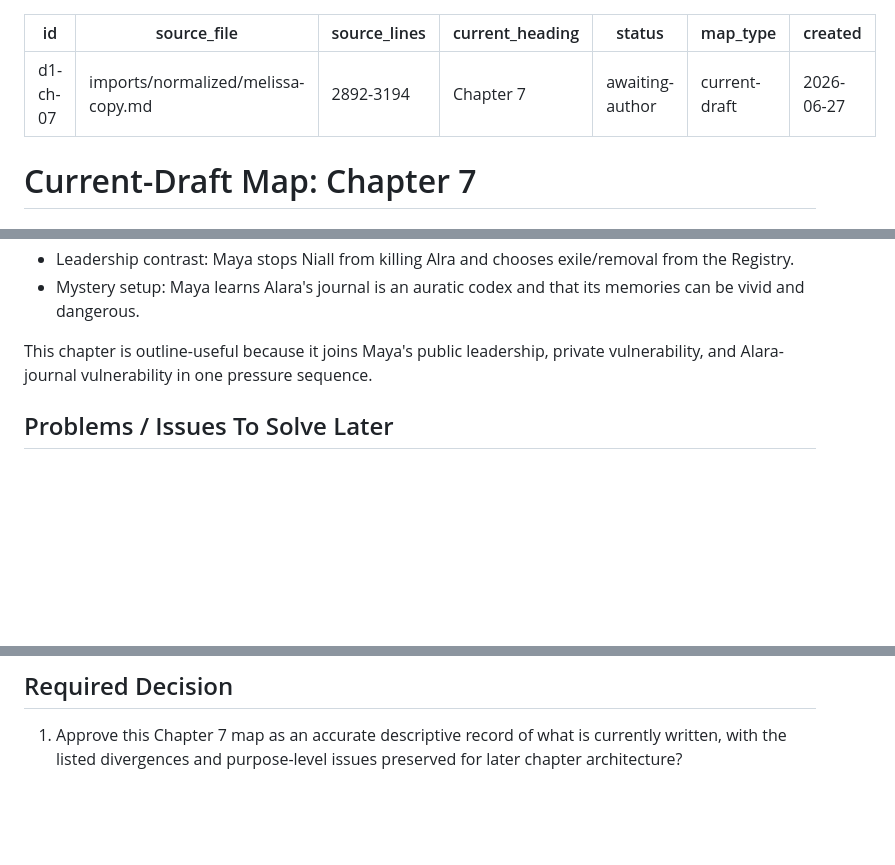
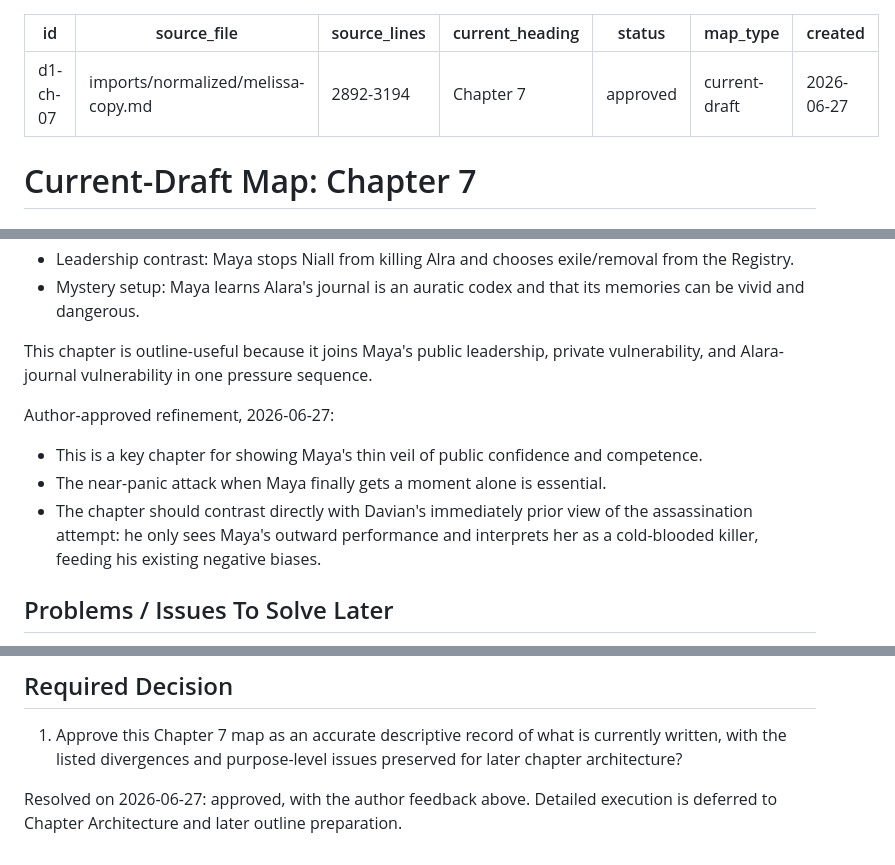
Before and after one commit to dcr-cmyk648/fractured-fate-book-1, a Markdown page: revision/current-draft-map/d1-ch-07.md, 3 parts joined by grey strips. GitHub-like rendering; blank space fills up the shorter version.

Commit message:
revision: approve Chapter 7 current draft map

```diff
--- a/revision/current-draft-map/d1-ch-07.md
+++ b/revision/current-draft-map/d1-ch-07.md
@@ -3,7 +3,7 @@ id: d1-ch-07
 source_file: imports/normalized/melissa-copy.md
 source_lines: 2892-3194
 current_heading: Chapter 7
-status: awaiting-author
+status: approved
 map_type: current-draft
 created: 2026-06-27
 ---
@@ -243,6 +243,12 @@ Current Chapter 7's aggregate purpose is to show the cost of Maya's public role
 
 This chapter is outline-useful because it joins Maya's public leadership, private vulnerability, and Alara-journal vulnerability in one pressure sequence.
 
+Author-approved refinement, 2026-06-27:
+
+- This is a key chapter for showing Maya's thin veil of public confidence and competence.
+- The near-panic attack when Maya finally gets a moment alone is essential.
+- The chapter should contrast directly with Davian's immediately prior view of the assassination attempt: he only sees Maya's outward performance and interprets her as a cold-blooded killer, feeding his existing negative biases.
+
 ## Problems / Issues To Solve Later
 
 - Rename Alden to Aldira and add enough context for readers to track her role.
@@ -286,3 +292,5 @@ Chapter 7 is Maya's immediate aftermath chapter after the contractor-hall assass
 ## Required Decision
 
 1. Approve this Chapter 7 map as an accurate descriptive record of what is currently written, with the listed divergences and purpose-level issues preserved for later chapter architecture?
+
+Resolved on 2026-06-27: approved, with the author feedback above. Detailed execution is deferred to Chapter Architecture and later outline preparation.
```
Also changed, not shown: PROJECT_STATE.md (+6 -6 lines), revision/current-draft-map/index.md (+2 -2 lines).
